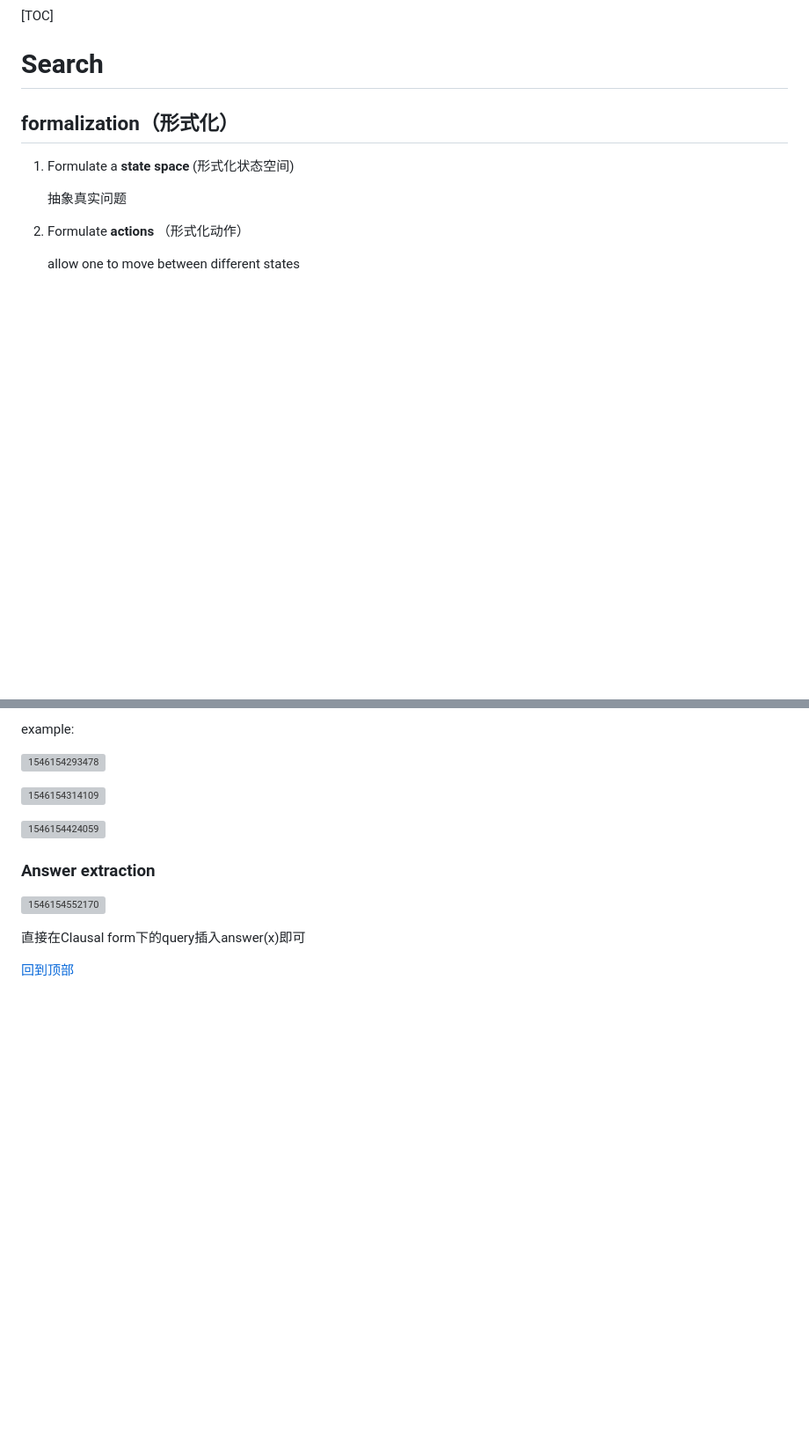
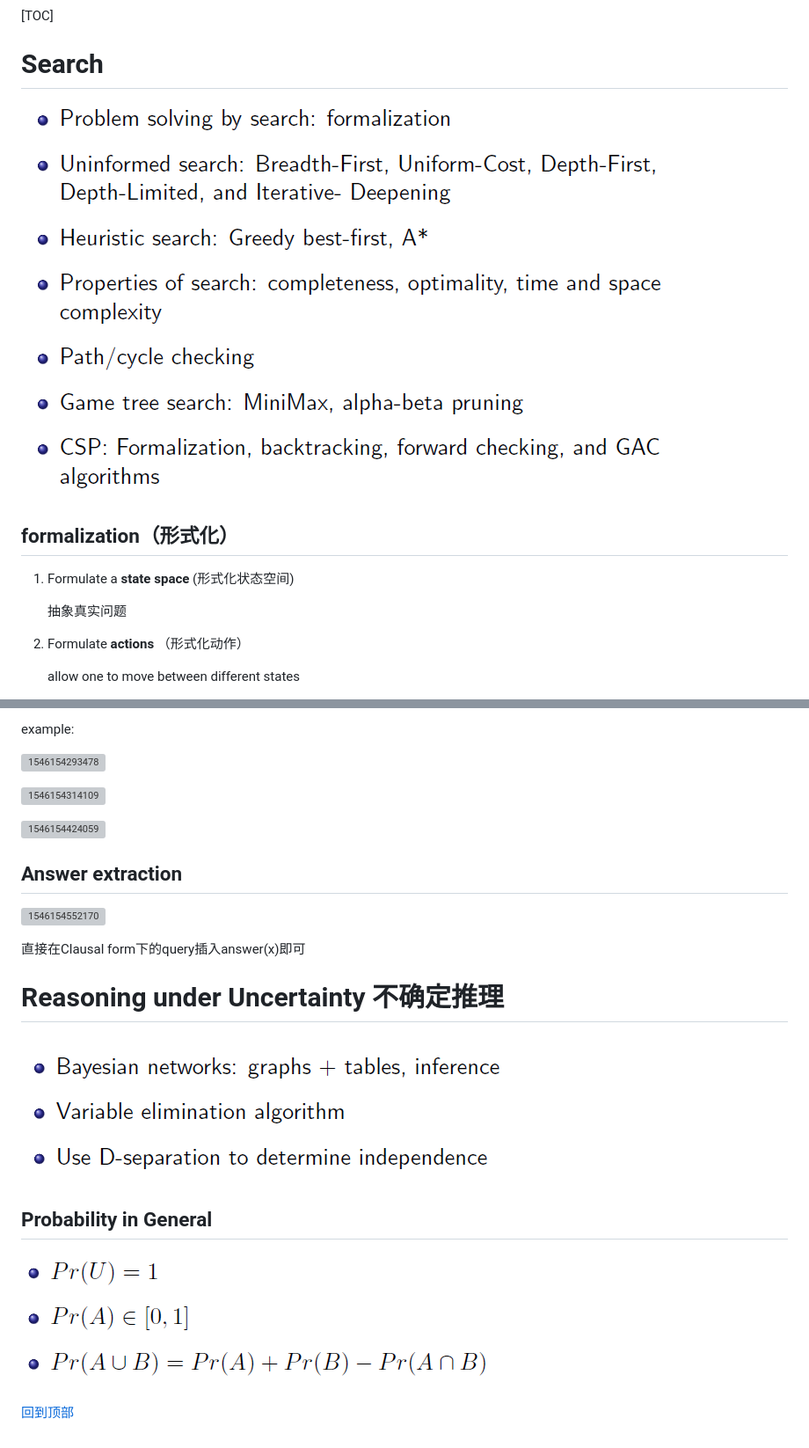
Before and after one commit to Condor-kid/review, a Markdown page: 人工智能/AI.md, 2 parts joined by grey strips. Shown: that part at 88% size. Drawn GitHub-style; pictures changed too: 人工智能/assets/1546232486105.png (added), 人工智能/assets/1546232565922.png (added), 人工智能/assets/1546232716415.png (added); blank space fills up the shorter version; grey boxes are pictures that could not be loaded.

```diff
--- a/人工智能/AI.md
+++ b/人工智能/AI.md
@@ -3,6 +3,8 @@
 [TOC]
 
 # Search
+
+![1546232565922](assets/1546232565922.png)
 
 ## formalization（形式化）
 
@@ -387,7 +391,7 @@ example:
 
 ![1546154424059](assets/1546154424059.png)
 
-### Answer extraction
+## Answer extraction
 
 ![1546154552170](assets/1546154552170.png)
 
@@ -395,4 +399,16 @@ example:
 
 
 
+# Reasoning under Uncertainty 不确定推理
+
+![1546232486105](assets/1546232486105.png)
+
+## Probability in General
+
+![1546232716415](assets/1546232716415.png)
+
+
+
+
+
 [回到顶部](#top)
```
Also changed, not shown: other parts of 人工智能/AI.md (+2 -0 lines), 人工智能/assets/1546232503031.png (added), 人工智能/assets/1546232526830.png (added).
